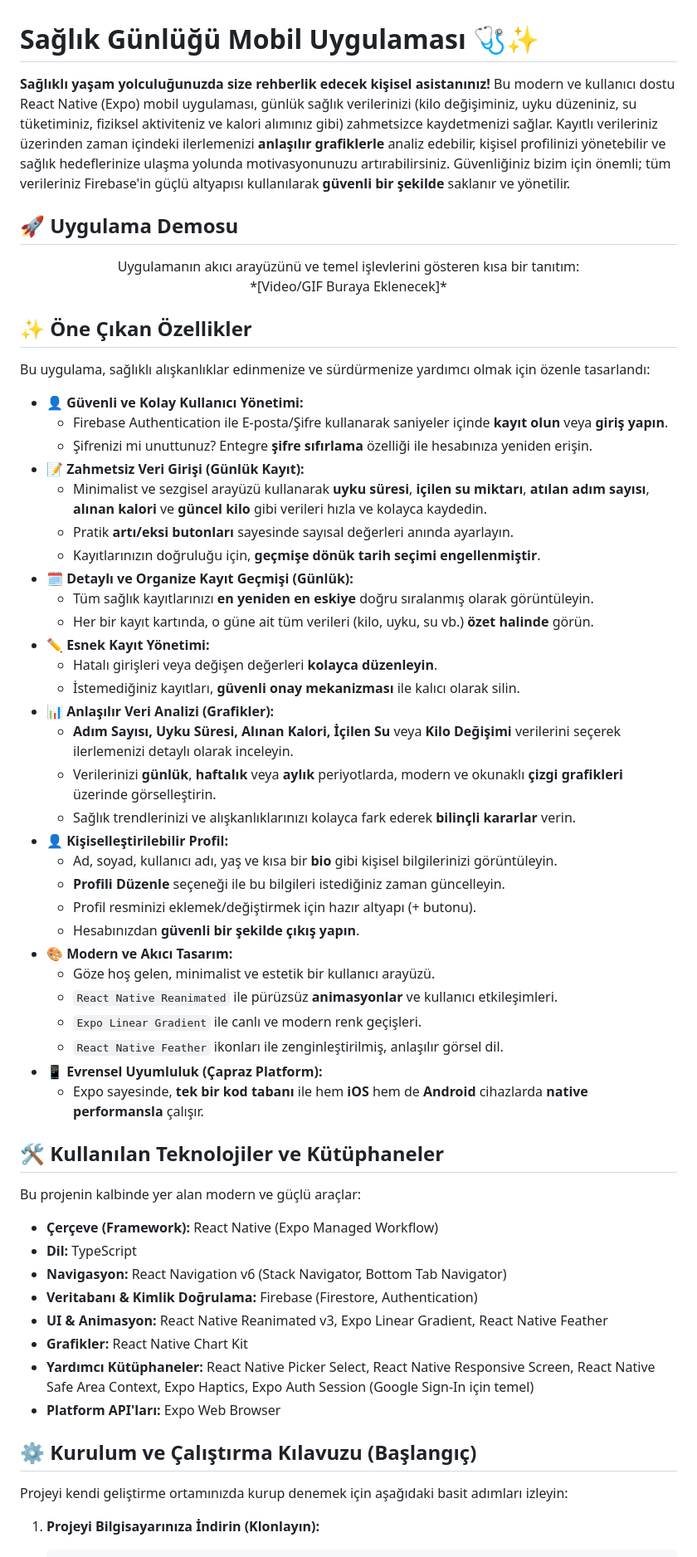
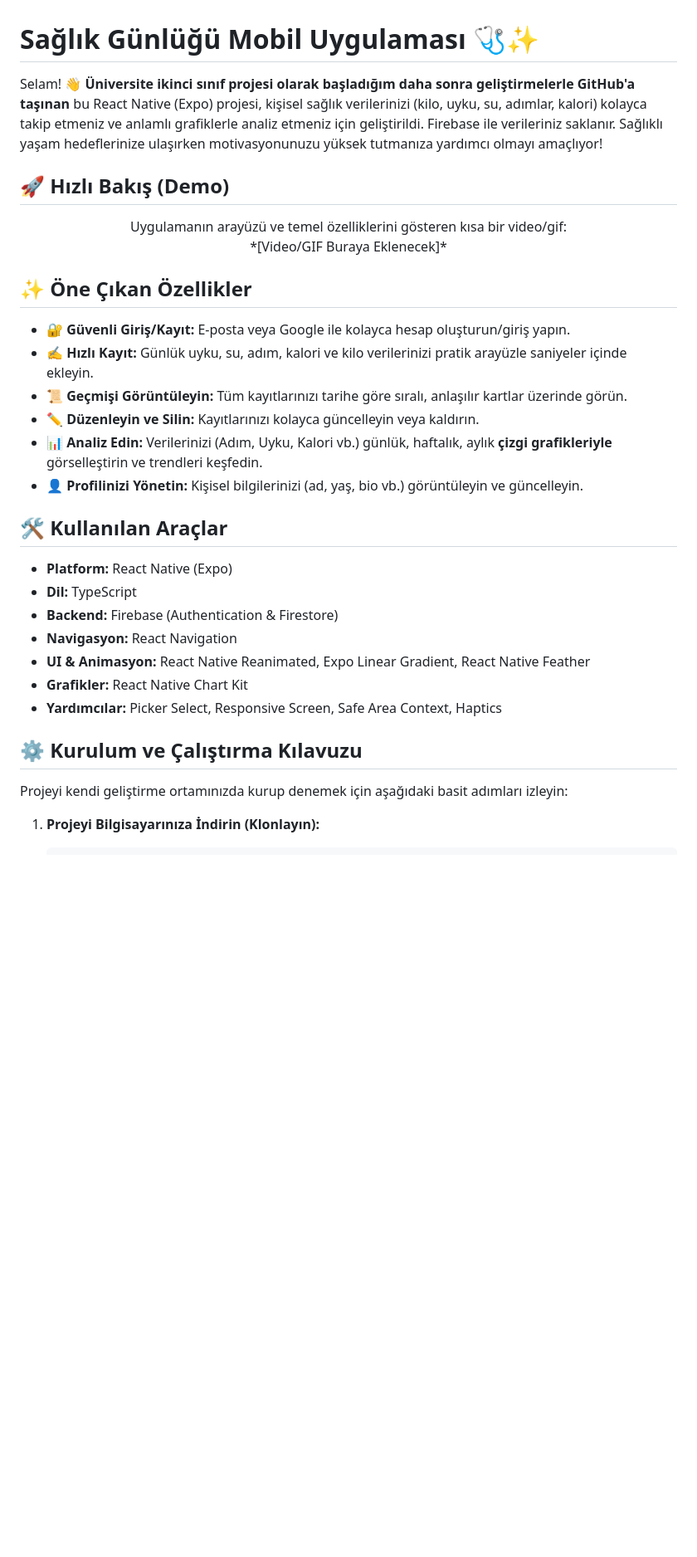
Before and after one commit to BeratBass/SaglikGunlugu-Mobil-Uygulamasi, a Markdown page: README.md, the part around the change printed below. Shown: that part at 83% size. Drawn GitHub-style; blank space fills up the shorter version.

```diff
--- a/README.md
+++ b/README.md
@@ -1,63 +1,35 @@
 # Sağlık Günlüğü Mobil Uygulaması 🩺✨
 
-**Sağlıklı yaşam yolculuğunuzda size rehberlik edecek kişisel asistanınız!** Bu modern ve kullanıcı dostu React Native (Expo) mobil uygulaması, günlük sağlık verilerinizi (kilo değişiminiz, uyku düzeniniz, su tüketiminiz, fiziksel aktiviteniz ve kalori alımınız gibi) zahmetsizce kaydetmenizi sağlar. Kayıtlı verileriniz üzerinden zaman içindeki ilerlemenizi **anlaşılır grafiklerle** analiz edebilir, kişisel profilinizi yönetebilir ve sağlık hedeflerinize ulaşma yolunda motivasyonunuzu artırabilirsiniz. Güvenliğiniz bizim için önemli; tüm verileriniz Firebase'in güçlü altyapısı kullanılarak **güvenli bir şekilde** saklanır ve yönetilir.
+Selam! 👋 **Üniversite ikinci sınıf projesi olarak başladığım daha sonra geliştirmelerle GitHub'a taşınan** bu React Native (Expo) projesi, kişisel sağlık verilerinizi (kilo, uyku, su, adımlar, kalori) kolayca takip etmeniz ve anlamlı grafiklerle analiz etmeniz için geliştirildi. Firebase ile verileriniz saklanır. Sağlıklı yaşam hedeflerinize ulaşırken motivasyonunuzu yüksek tutmanıza yardımcı olmayı amaçlıyor!
 
-## 🚀 Uygulama Demosu
+## 🚀 Hızlı Bakış (Demo)
 
 <p align="center">
-  Uygulamanın akıcı arayüzünü ve temel işlevlerini gösteren kısa bir tanıtım:
+  Uygulamanın arayüzü ve temel özelliklerini gösteren kısa bir video/gif:
   <br>
   *[Video/GIF Buraya Eklenecek]*
 </p>
 
 ## ✨ Öne Çıkan Özellikler
 
-Bu uygulama, sağlıklı alışkanlıklar edinmenize ve sürdürmenize yardımcı olmak için özenle tasarlandı:
+* 🔐 **Güvenli Giriş/Kayıt:** E-posta veya Google ile kolayca hesap oluşturun/giriş yapın.
+* ✍️ **Hızlı Kayıt:** Günlük uyku, su, adım, kalori ve kilo verilerinizi pratik arayüzle saniyeler içinde ekleyin.
+* 📜 **Geçmişi Görüntüleyin:** Tüm kayıtlarınızı tarihe göre sıralı, anlaşılır kartlar üzerinde görün.
+* ✏️ **Düzenleyin ve Silin:** Kayıtlarınızı kolayca güncelleyin veya kaldırın.
+* 📊 **Analiz Edin:** Verilerinizi (Adım, Uyku, Kalori vb.) günlük, haftalık, aylık **çizgi grafikleriyle** görselleştirin ve trendleri keşfedin.
+* 👤 **Profilinizi Yönetin:** Kişisel bilgilerinizi (ad, yaş, bio vb.) görüntüleyin ve güncelleyin.
 
-* 👤 **Güvenli ve Kolay Kullanıcı Yönetimi:**
-    * Firebase Authentication ile E-posta/Şifre kullanarak saniyeler içinde **kayıt olun** veya **giriş yapın**.
-    * Şifrenizi mi unuttunuz? Entegre **şifre sıfırlama** özelliği ile hesabınıza yeniden erişin.
-* 📝 **Zahmetsiz Veri Girişi (Günlük Kayıt):**
-    * Minimalist ve sezgisel arayüzü kullanarak **uyku süresi**, **içilen su miktarı**, **atılan adım sayısı**, **alınan kalori** ve **güncel kilo** gibi verileri hızla ve kolayca kaydedin.
-    * Pratik **artı/eksi butonları** sayesinde sayısal değerleri anında ayarlayın.
-    * Kayıtlarınızın doğruluğu için, **geçmişe dönük tarih seçimi engellenmiştir**.
-* 🗓️ **Detaylı ve Organize Kayıt Geçmişi (Günlük):**
-    * Tüm sağlık kayıtlarınızı **en yeniden en eskiye** doğru sıralanmış olarak görüntüleyin.
-    * Her bir kayıt kartında, o güne ait tüm verileri (kilo, uyku, su vb.) **özet halinde** görün.
-* ✏️ **Esnek Kayıt Yönetimi:**
-    * Hatalı girişleri veya değişen değerleri **kolayca düzenleyin**.
-    * İstemediğiniz kayıtları, **güvenli onay mekanizması** ile kalıcı olarak silin.
-* 📊 **Anlaşılır Veri Analizi (Grafikler):**
-    * **Adım Sayısı, Uyku Süresi, Alınan Kalori, İçilen Su** veya **Kilo Değişimi** verilerini seçerek ilerlemenizi detaylı olarak inceleyin.
-    * Verilerinizi **günlük**, **haftalık** veya **aylık** periyotlarda, modern ve okunaklı **çizgi grafikleri** üzerinde görselleştirin.
-    * Sağlık trendlerinizi ve alışkanlıklarınızı kolayca fark ederek **bilinçli kararlar** verin.
-* 👤 **Kişiselleştirilebilir Profil:**
-    * Ad, soyad, kullanıcı adı, yaş ve kısa bir **bio** gibi kişisel bilgilerinizi görüntüleyin.
-    * **Profili Düzenle** seçeneği ile bu bilgileri istediğiniz zaman güncelleyin.
-    * Profil resminizi eklemek/değiştirmek için hazır altyapı (+ butonu).
-    * Hesabınızdan **güvenli bir şekilde çıkış yapın**.
-* 🎨 **Modern ve Akıcı Tasarım:**
-    * Göze hoş gelen, minimalist ve estetik bir kullanıcı arayüzü.
-    * `React Native Reanimated` ile pürüzsüz **animasyonlar** ve kullanıcı etkileşimleri.
-    * `Expo Linear Gradient` ile canlı ve modern renk geçişleri.
-    * `React Native Feather` ikonları ile zenginleştirilmiş, anlaşılır görsel dil.
-* 📱 **Evrensel Uyumluluk (Çapraz Platform):**
-    * Expo sayesinde, **tek bir kod tabanı** ile hem **iOS** hem de **Android** cihazlarda **native performansla** çalışır.
+## 🛠️ Kullanılan Araçlar
 
-## 🛠️ Kullanılan Teknolojiler ve Kütüphaneler
+* **Platform:** React Native (Expo)
+* **Dil:** TypeScript
+* **Backend:** Firebase (Authentication & Firestore)
+* **Navigasyon:** React Navigation
+* **UI & Animasyon:** React Native Reanimated, Expo Linear Gradient, React Native Feather
+* **Grafikler:** React Native Chart Kit
+* **Yardımcılar:** Picker Select, Responsive Screen, Safe Area Context, Haptics
 
-Bu projenin kalbinde yer alan modern ve güçlü araçlar:
-
-* **Çerçeve (Framework):** React Native (Expo Managed Workflow)
-* **Dil:** TypeScript
-* **Navigasyon:** React Navigation v6 (Stack Navigator, Bottom Tab Navigator)
-* **Veritabanı & Kimlik Doğrulama:** Firebase (Firestore, Authentication)
-* **UI & Animasyon:** React Native Reanimated v3, Expo Linear Gradient, React Native Feather
-* **Grafikler:** React Native Chart Kit
-* **Yardımcı Kütüphaneler:** React Native Picker Select, React Native Responsive Screen, React Native Safe Area Context, Expo Haptics, Expo Auth Session (Google Sign-In için temel)
-* **Platform API'ları:** Expo Web Browser
-
-## ⚙️ Kurulum ve Çalıştırma Kılavuzu (Başlangıç)
+## ⚙️ Kurulum ve Çalıştırma Kılavuzu
 
 Projeyi kendi geliştirme ortamınızda kurup denemek için aşağıdaki basit adımları izleyin:
 
```
Also changed, not shown: other parts of README.md (+3 -4 lines).
